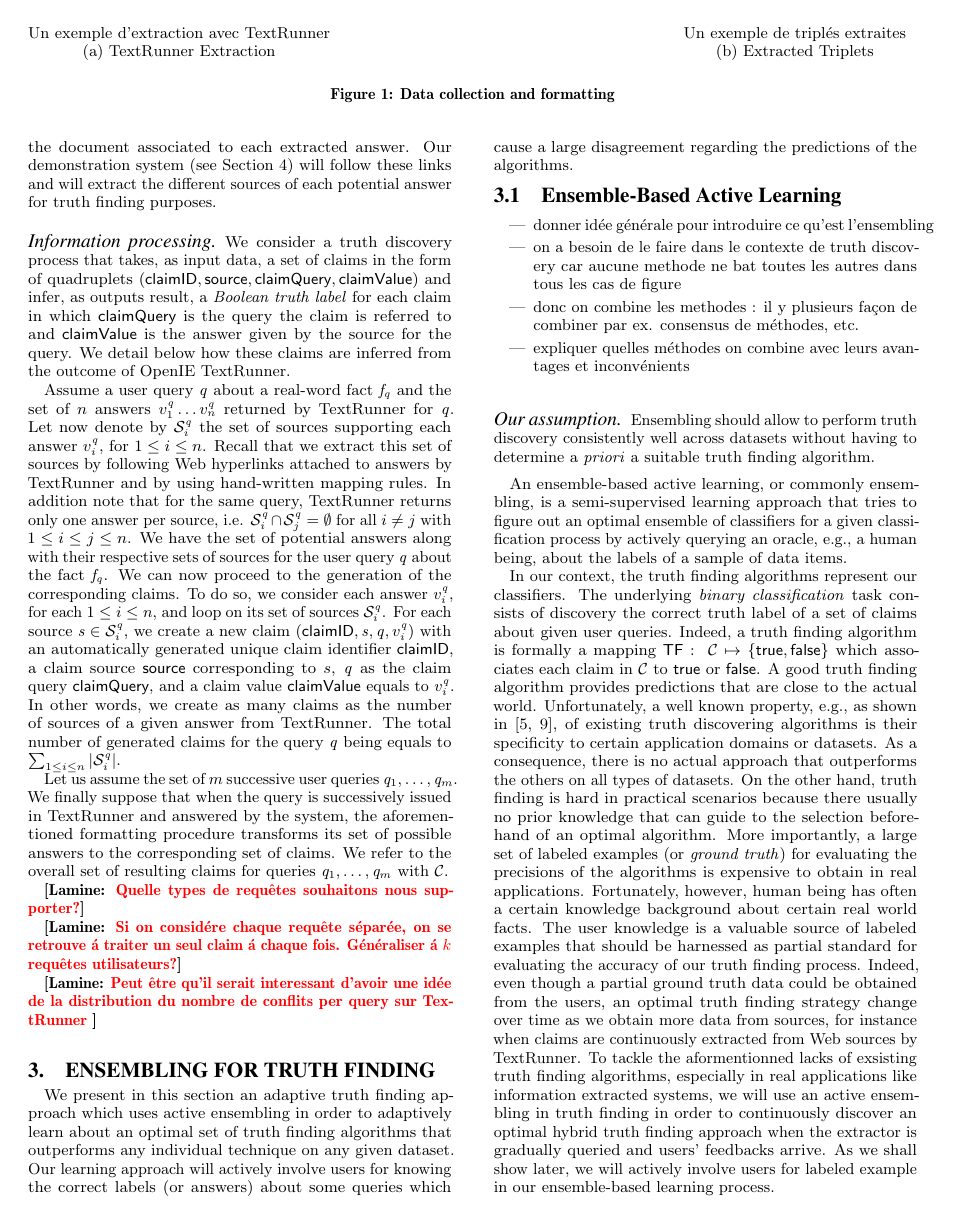
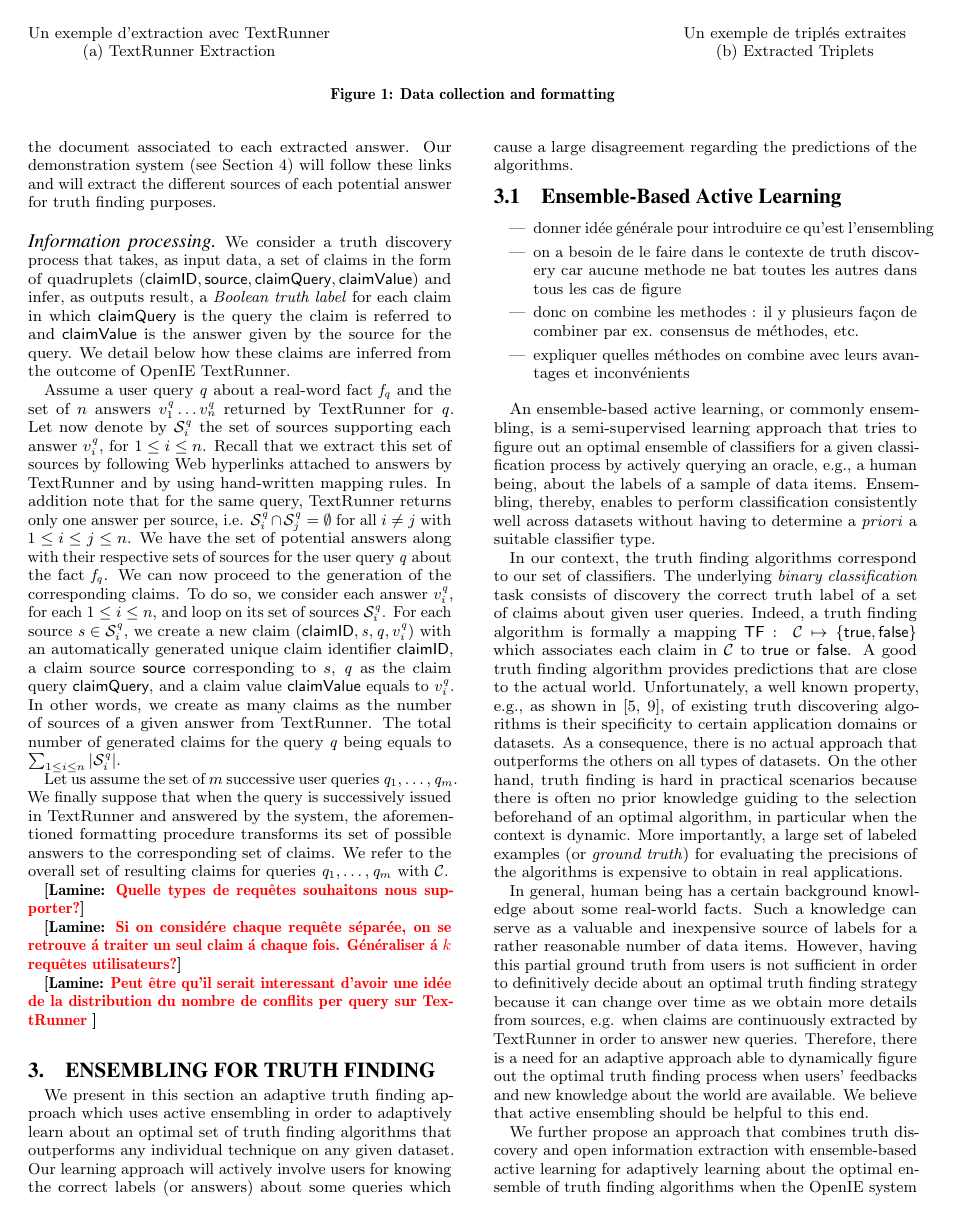
Before and after one commit to baalamine/qf-discoverings, a LaTeX paper (draft_demo/main.tex, which reads draft_demo/active_truth_finding.tex): page 2 of 4. Compiled offline with pdfLaTeX.

Commit message:
passing over sect. 3

```diff
--- a/draft_demo/active_truth_finding.tex
+++ b/draft_demo/active_truth_finding.tex
@@ -14,32 +14,27 @@ labels (or answers) about some queries which cause a large disagreement regardin
 \end{itemize}
 
 \medskip
-
-\paragraph*{Our assumption} Ensembling should allow to perform truth discovery consistently well across datasets
-without having to determine a \emph{priori} a suitable truth finding algorithm.
-
-\medskip
 An ensemble-based active learning, or commonly ensembling, is a semi-supervised learning approach that tries
 to figure out an optimal ensemble of classifiers for a given classification process by actively querying an
-oracle, e.g., a human being, about the labels of a sample of data items.
+oracle, e.g., a human being, about the labels of a sample of data items. Ensembling, thereby, enables to perform
+classification consistently well across datasets without having to determine a \emph{priori} a suitable classifier
+type.
 
-
-In our context, the truth finding algorithms represent our classifiers. The underlying \emph{binary classification}
+In our context, the truth finding algorithms correspond to our set of classifiers. The underlying \emph{binary classification}
 task consists of discovery the correct truth label of a set of claims about given user queries. Indeed, a truth finding
 algorithm is formally a mapping $\textsf{TF}:~\claimset \mapsto \{\TRUE, \FALSE\}$ which associates each claim in $\claimset$
-to $\TRUE$ or $\FALSE$. A good truth finding algorithm provides  predictions that are close to the actual world.
-%we are interesting on discovering the optimal combinaison among several possible truth finding algorithms
-%which correspond to our classifier types.
-%This combinaison is excepted to maximize the precision of the truth finding process on claims outputted by TextRunner as
-%possible answers with respect to a user's query about a given real-world fact.
-Unfortunately, a well known property, e.g., as shown in~\cite{Li12, Wagui14}, of existing truth discovering algorithms is their specificity
-to certain application domains or datasets. As a consequence, there is no actual approach that outperforms the others on all types of datasets. On the other hand,
-truth finding is hard in practical scenarios because there usually no prior knowledge that can guide to the selection beforehand of an optimal algorithm. More
-importantly, a large set of labeled examples (or \emph{ground truth}) for evaluating the precisions of the algorithms is expensive to obtain in real applications.
-Fortunately, however, human being has often a certain knowledge background about certain real world facts. The user knowledge is a valuable source of labeled examples
-that should be harnessed as partial standard for evaluating the accuracy of our truth finding process. Indeed, even though a partial ground truth data could be obtained from the users, an
-optimal truth finding strategy change over time as we obtain more data from sources, for instance when claims are continuously extracted from Web sources by TextRunner.
-To tackle the aformentionned lacks of exsisting truth finding algorithms, especially in real applications like information extracted systems, we will use an active ensembling
-in truth finding in order to continuously discover an optimal hybrid truth finding approach when the extractor is gradually queried and users' feedbacks arrive. As we shall
-show later, we will actively involve users for labeled example in our ensemble-based learning process.
+to $\TRUE$ or $\FALSE$. A good truth finding algorithm provides  predictions that are close to the actual world. Unfortunately,
+a well known property, e.g., as shown in~\cite{Li12, Wagui14}, of existing truth discovering algorithms is their specificity to
+certain application domains or datasets. As a consequence, there is no actual approach that outperforms the others on all types
+of datasets. On the other hand, truth finding is hard in practical scenarios because there is often no prior knowledge guiding to
+the selection beforehand of an optimal algorithm, in particular when the context is dynamic. More importantly, a large set of labeled
+examples (or \emph{ground truth}) for evaluating the precisions of the algorithms is expensive to obtain in real applications.
 
+In general, human being has a certain background knowledge about some real-world facts. Such a knowledge can serve as a valuable and inexpensive source of labels for a
+rather reasonable number of data items. However, having this partial ground truth from users is not sufficient in order to definitively decide about an optimal truth
+finding strategy because it can change over time as we obtain more details from sources, e.g. when claims are continuously extracted by TextRunner in order to answer new
+queries. Therefore, there is a need for an adaptive approach able to dynamically figure out the optimal truth finding process when users' feedbacks and new knowledge about
+the world are available. We believe that active ensembling should be helpful to this end.
+
+We further propose an approach that combines truth discovery and open information extraction with ensemble-based active learning for adaptively learning about the optimal
+ensemble of truth finding algorithms when the OpenIE system is gradually querying and labeled examples from users are available.
```
Also changed, not shown: draft_demo/main.pdf, draft_demo/active_truth_finding.tex (13 more changed lines).
